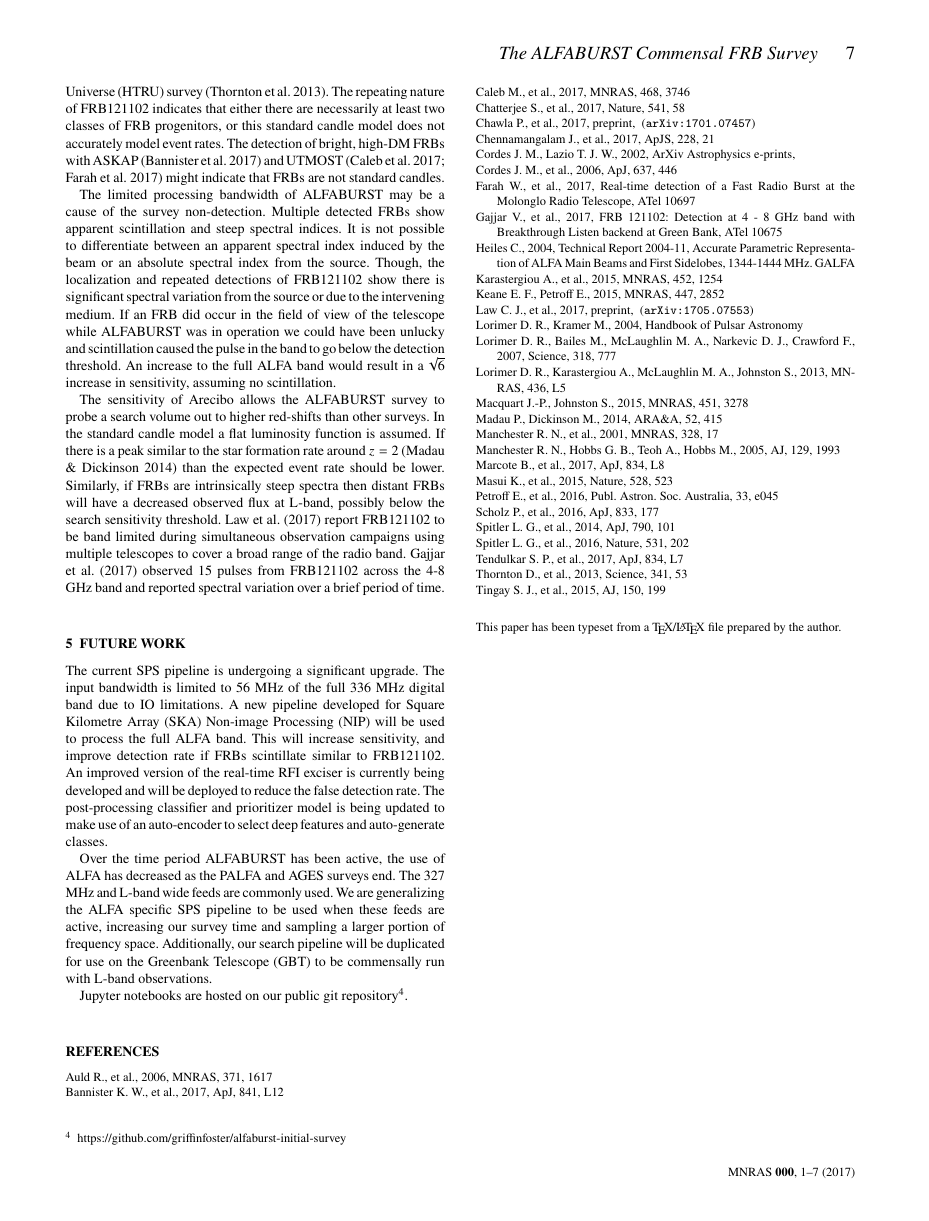
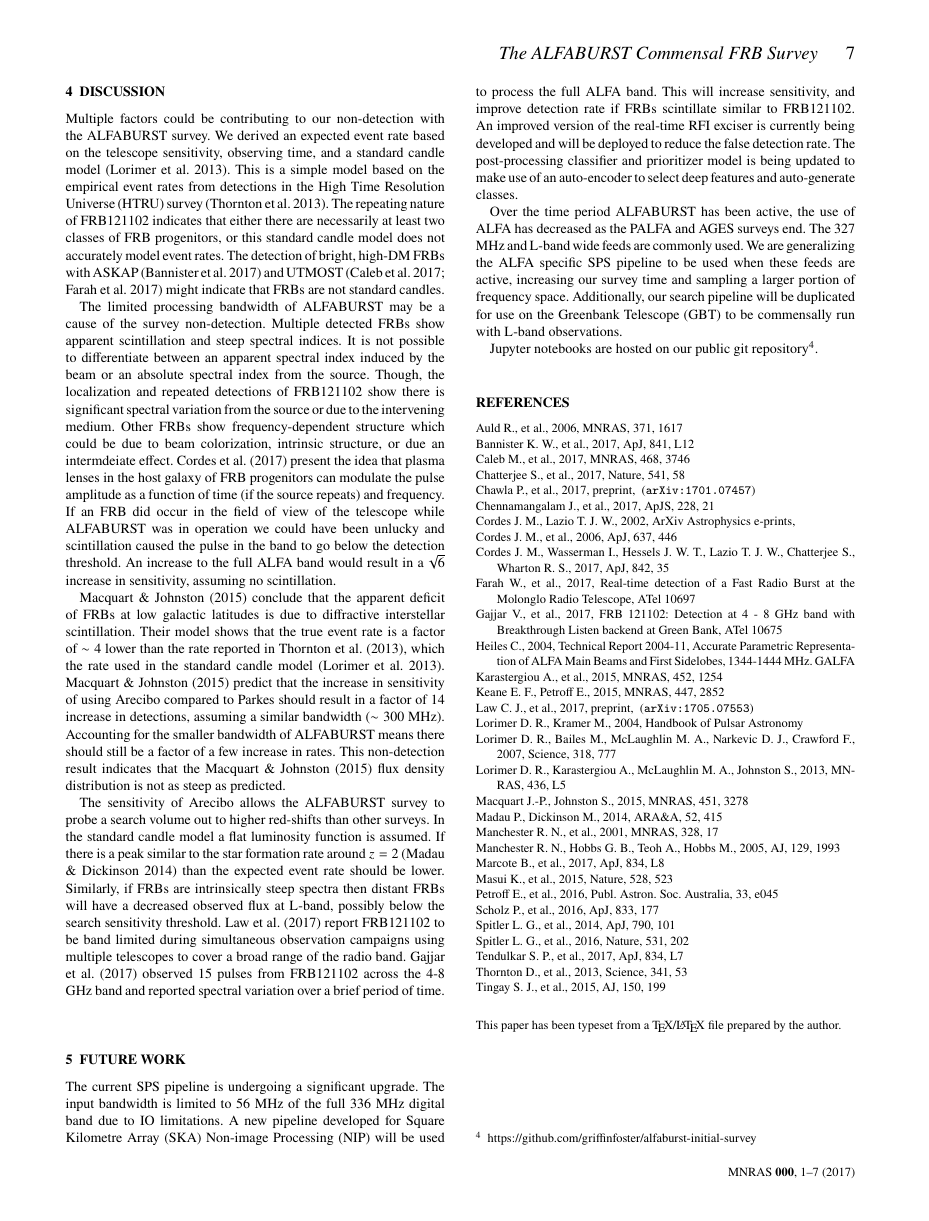
Before and after one commit to griffinfoster/ab-survey-2017, a LaTeX paper (ab_survey_2017.tex): page 7 of 7. Compiled offline with pdfLaTeX.

Commit message:
added discussion text

```diff
--- a/ab_survey_2017.tex
+++ b/ab_survey_2017.tex
@@ -90,8 +90,8 @@ fast radio bursts with the ALFA receiver}
 Griffin Foster,$^{1,2}$\thanks{E-mail: griffin.foster@physics.ox.ac.uk}
 \\
 % List of institutions
-%$^{1}$University of Oxford, Sub-Department of Astrophysics, Denys Wilkinson Building, Keble Road, Oxford, OX1 3RH, United Kingdom\\
-%$^{2}$Department of Astronomy, University of California, Berkeley, 501 Campbell Hall \#3411, Berkeley, CA, 94720, USA\\
+$^{1}$University of Oxford, Sub-Department of Astrophysics, Denys Wilkinson Building, Keble Road, Oxford, OX1 3RH, United Kingdom\\
+$^{2}$Department of Astronomy, University of California, Berkeley, 501 Campbell Hall \#3411, Berkeley, CA, 94720, USA\\
 }
 
 % These dates will be filled out by the publisher
@@ -701,15 +702,31 @@ might indicate that \glspl{frb} are not standard candles.
 
 The limited processing bandwidth of ALFABURST may be a cause of the survey
 non-detection. Multiple detected \glspl{frb} show apparent scintillation and
-steep spectral indices. It is not possible to differentiate between an apparent
+steep spectral indices.  It is not possible to differentiate between an apparent
 spectral index induced by the beam or an absolute spectral index from the
-source. Though, the localization and repeated detections of FRB121102 show there
-is significant spectral variation from the source or due to the intervening
-medium.  If an \gls{frb} did occur in the field of view of the telescope while
-ALFABURST was in operation we could have been unlucky and scintillation caused
-the pulse in the band to go below the detection threshold. An increase to the
-full \gls{alfa} band would result in a $\sqrt{6}$ increase in sensitivity,
-assuming no scintillation.
+source.  Though, the localization and repeated detections of FRB121102 show
+there is significant spectral variation from the source or due to the
+intervening medium.  Other \glspl{frb} show frequency-dependent structure which
+could be due to beam colorization, intrinsic structure, or due an intermdeiate
+effect.  \cite{2017ApJ...842...35C} present the idea that plasma lenses in the
+host galaxy of \gls{frb} progenitors can modulate the pulse amplitude as a
+function of time (if the source repeats) and frequency.  If an \gls{frb} did
+occur in the field of view of the telescope while ALFABURST was in operation we
+could have been unlucky and scintillation caused the pulse in the band to go
+below the detection threshold.  An increase to the full \gls{alfa} band would
+result in a $\sqrt{6}$ increase in sensitivity, assuming no scintillation.
+
+\cite{2015MNRAS.451.3278M} conclude that the apparent deficit of \glspl{frb} at
+low galactic latitudes is due to diffractive interstellar scintillation. Their
+model shows that the true event rate is a factor of $\sim 4$ lower than the rate
+reported in \cite{2013Sci...341...53T}, which the rate used in the standard
+candle model \citep{2013MNRAS.436L...5L}.  \cite{2015MNRAS.451.3278M} predict
+that the increase in sensitivity of using Arecibo compared to Parkes should
+result in a factor of 14 increase in detections, assuming a similar bandwidth
+($\sim 300$ MHz). Accounting for the smaller bandwidth of ALFABURST means there
+should still be a factor of a few increase in rates. This non-detection result
+indicates that the \cite{2015MNRAS.451.3278M} flux density distribution is not
+as steep as predicted.
 
 The sensitivity of Arecibo allows the ALFABURST survey to probe a search volume
 out to higher red-shifts than other surveys. In the standard candle model a flat
```
Also changed, not shown: alfaburst.bib (+19 -0 lines), ab_survey_2017.tex (103 more changed lines).
